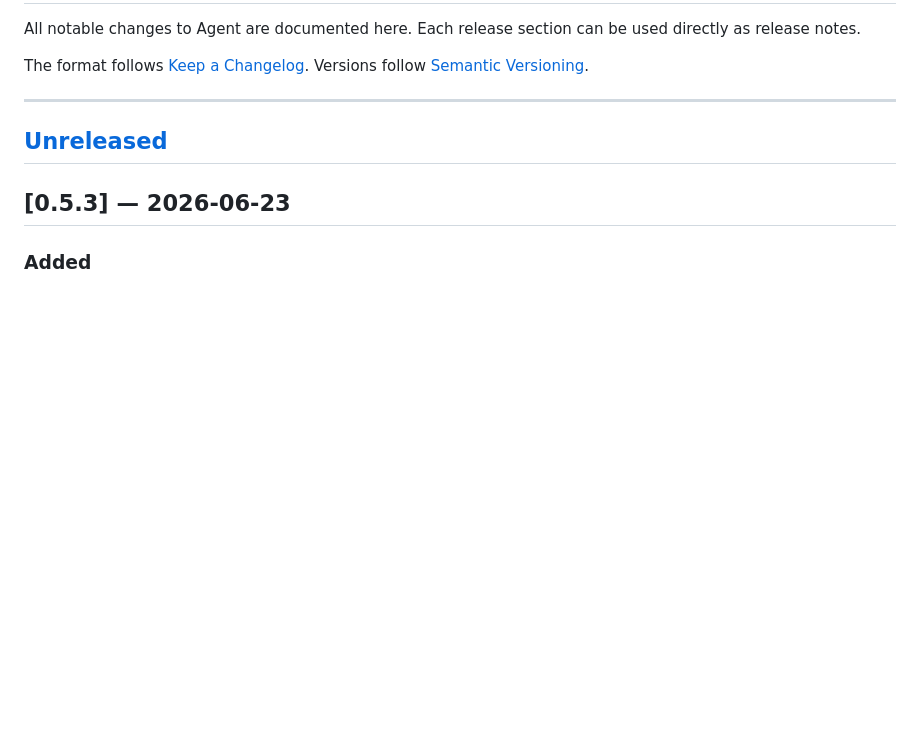
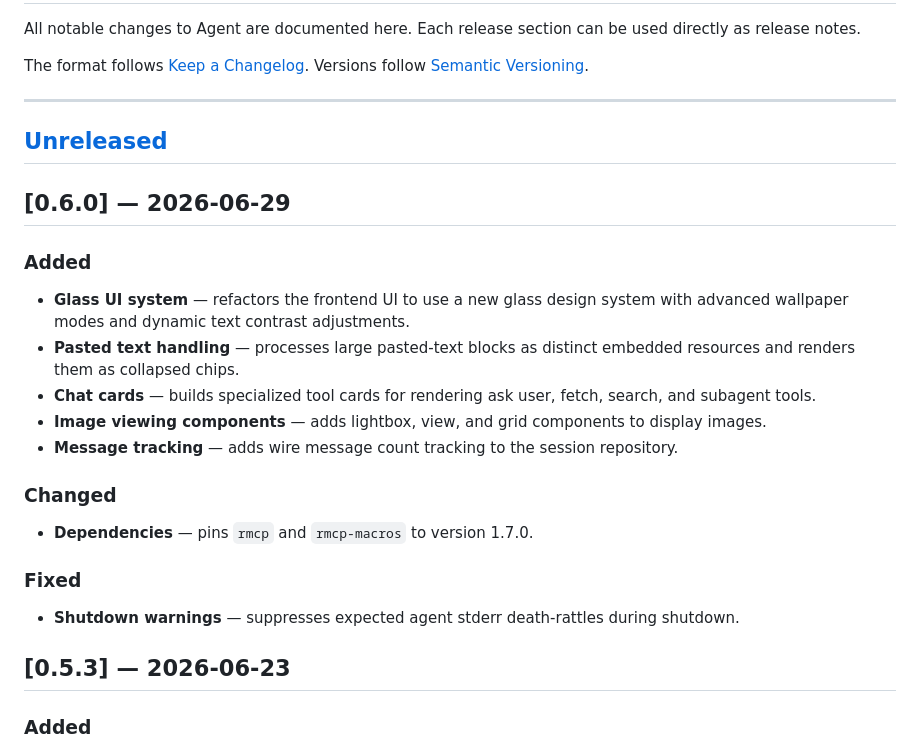
Before and after one commit to Weekendsuperhero-io/agent-releases, a Markdown page: README.md, the part around one of its changes. GitHub-like rendering; blank space fills up the shorter version.

Commit message:
Update changelog for v0.6.0

```diff
--- a/README.md
+++ b/README.md
@@ -29,7 +29,26 @@ The format follows [Keep a Changelog](https://keepachangelog.com/en/1.1.0/). Ver
 
 
 
+
 ## [Unreleased]
+
+## [0.6.0] — 2026-06-29
+
+### Added
+
+- **Glass UI system** — refactors the frontend UI to use a new glass design system with advanced wallpaper modes and dynamic text contrast adjustments.
+- **Pasted text handling** — processes large pasted-text blocks as distinct embedded resources and renders them as collapsed chips.
+- **Chat cards** — builds specialized tool cards for rendering ask user, fetch, search, and subagent tools.
+- **Image viewing components** — adds lightbox, view, and grid components to display images.
+- **Message tracking** — adds wire message count tracking to the session repository.
+
+### Changed
+
+- **Dependencies** — pins `rmcp` and `rmcp-macros` to version 1.7.0.
+
+### Fixed
+
+- **Shutdown warnings** — suppresses expected agent stderr death-rattles during shutdown.
 
 ## [0.5.3] — 2026-06-23
 
```
Also changed, not shown: other parts of README.md (+1 -1 lines).
